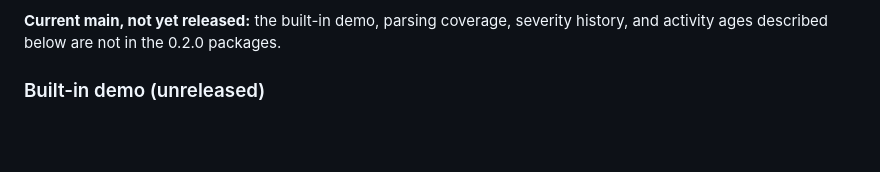
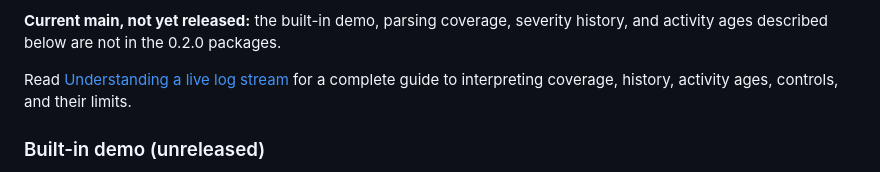
Before and after one commit to ding-labs/tell-tail, a Markdown page: README.md, the part around the change. Rendered like a GitHub page; blank space fills up the shorter version.

Commit message:
Document dashboard interpretation, time scopes, coverage and controls

```diff
--- a/README.md
+++ b/README.md
@@ -46,6 +46,9 @@ or Python. See the [distribution guide](docs/RELEASING.md) for platform details.
 
 **Current main, not yet released:** the built-in demo, parsing coverage, severity
 history, and activity ages described below are not in the 0.2.0 packages.
+
+Read [Understanding a live log stream](docs/MONITORING.md) for a complete guide
+to interpreting coverage, history, activity ages, controls, and their limits.
 
 ### Built-in demo (unreleased)
 
```
Also changed, not shown: docs/MONITORING.md (added, +260 -0 lines).
